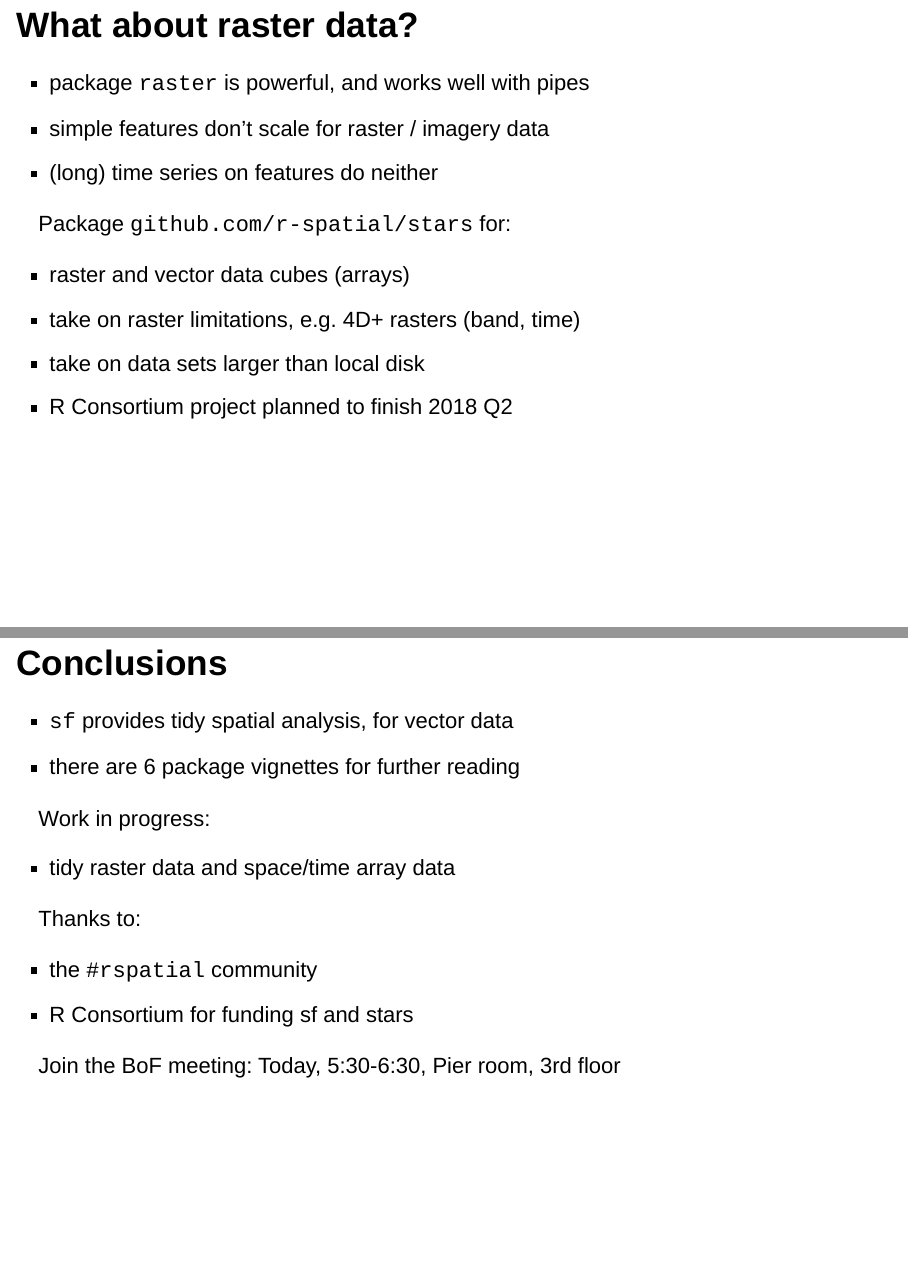
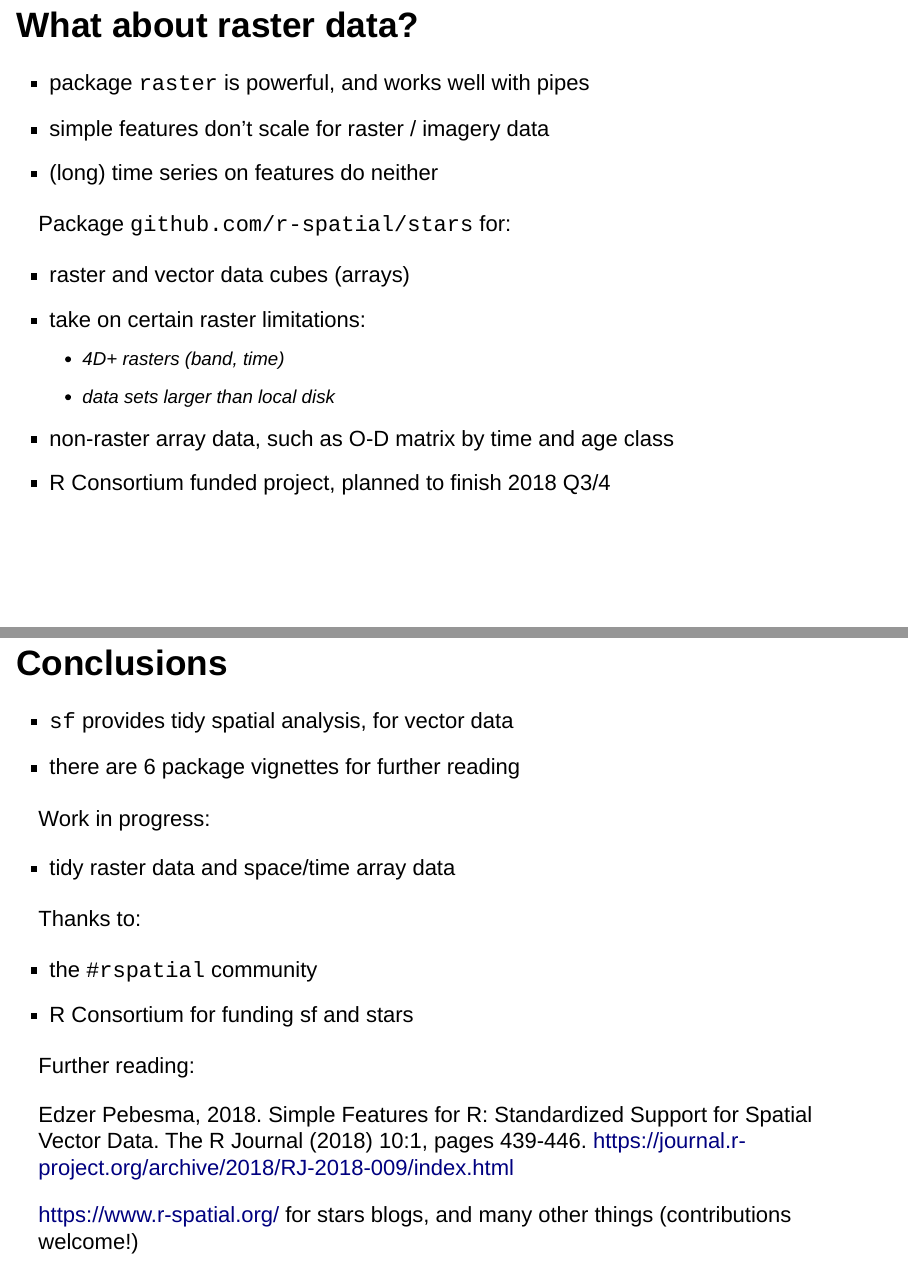
Before and after one commit to edzer/rstudio_conf, an R Markdown document (pres.Rmd): pages 27 and 29 of 29 before the commit and pages 27 and 29 of 30 after it, joined at a grey line. Rendered offline with R 4.5, knitr and Pandoc, with nearby package versions; drawn as Slidy slides in place of the format the file asks for; some code elsewhere in the file could not run offline.

Commit message:
updates for geostat summer school

````diff
--- a/pres.Rmd
+++ b/pres.Rmd
@@ -216,9 +215,11 @@ st_distance(pol, pts) %>% set_units(km)
 Package `github.com/r-spatial/stars` for:
 
 - raster and vector data cubes (arrays)
-- take on raster limitations, e.g. 4D+ rasters (band, time)
-- take on data sets larger than local disk
-- R Consortium project planned to finish 2018 Q2
+- take on certain raster limitations:
+    - 4D+ rasters (band, time)
+    - data sets larger than local disk
+- non-raster array data, such as O-D matrix by time and age class
+- R Consortium funded project, planned to finish 2018 Q3/4
 
 -------
 
@@ -243,7 +244,13 @@ Thanks to:
 > - the `#rspatial` community
 > - R Consortium for funding sf and stars
 
-Join the BoF meeting: Today, 5:30-6:30, Pier room, 3rd floor
+Further reading:
+
+Edzer Pebesma, 2018. Simple Features for R: Standardized Support for Spatial Vector Data.
+The R Journal (2018) 10:1, pages 439-446.
+https://journal.r-project.org/archive/2018/RJ-2018-009/index.html
+
+https://www.r-spatial.org/ for stars blogs, and many other things (contributions welcome!)
 
 <!--
 ```{r w, echo = FALSE, fig.width = 5, fig.height = 2.5}
````
Also changed, not shown: sf_deps.png, pres.Rmd (17 more changed lines), 1 other file.
